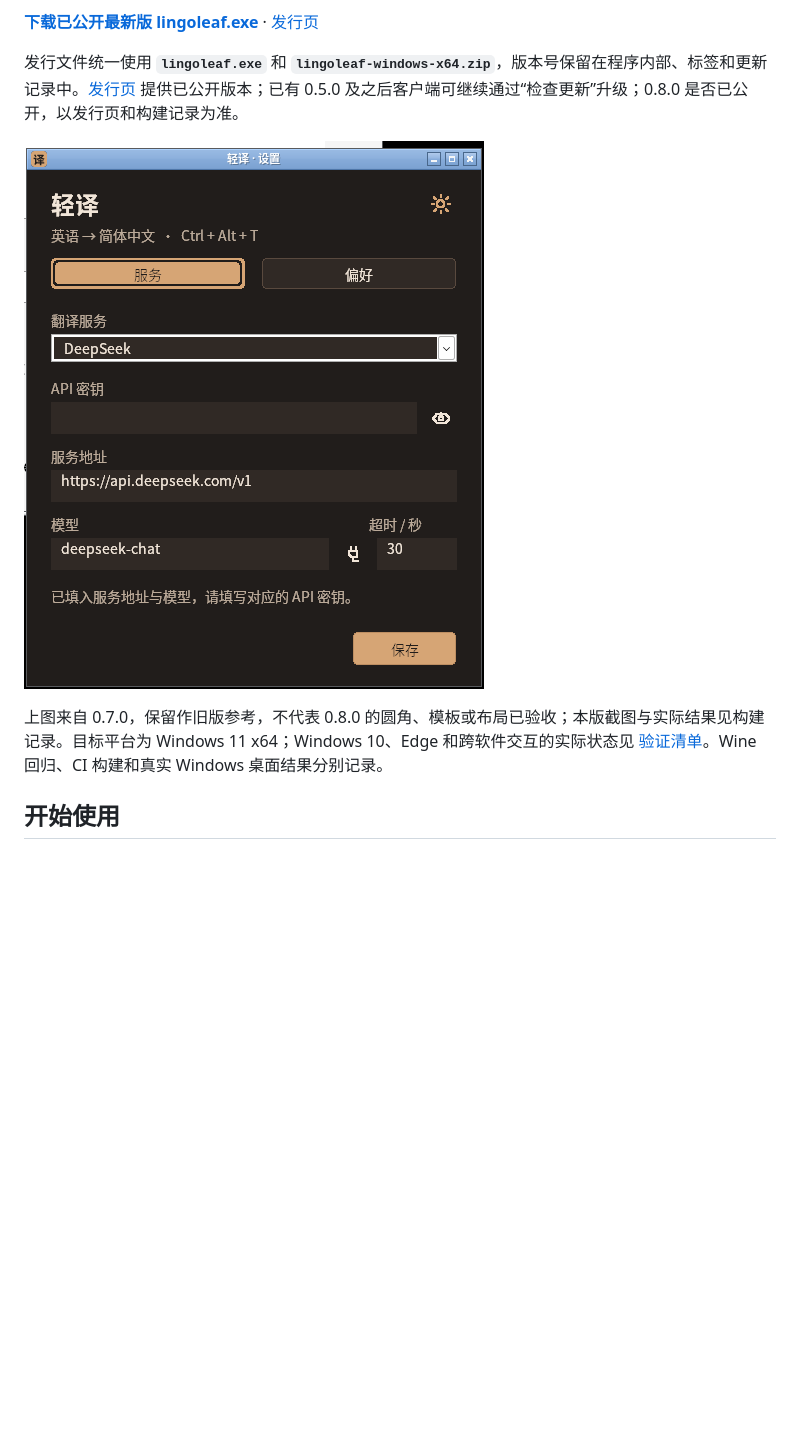
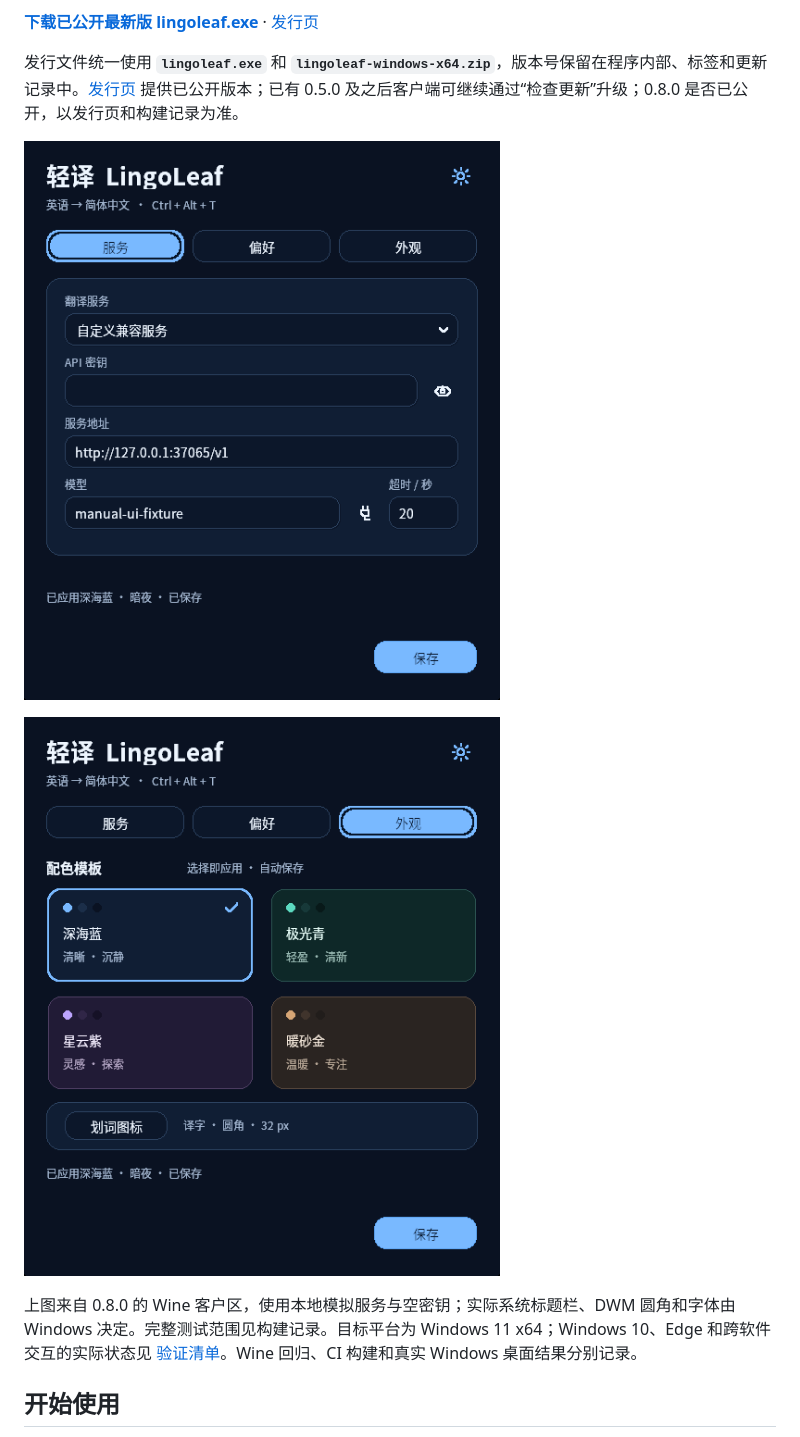
Before and after one commit to xiaoxiaoawei/test-hub, a Markdown page: README.md, the part around the change. Drawn GitHub-style; pictures changed too: docs/images/settings-ocean-dark-0.8.0.png (added), docs/images/themes-0.8.0.png (added); blank space fills up the shorter version.

```diff
--- a/README.md
+++ b/README.md
@@ -8,9 +8,11 @@
 
 发行文件统一使用 **`lingoleaf.exe`** 和 **`lingoleaf-windows-x64.zip`**，版本号保留在程序内部、标签和更新记录中。[发行页](https://github.com/xiaoxiaoawei/test-hub/releases) 提供已公开版本；已有 0.5.0 及之后客户端可继续通过“检查更新”升级；0.8.0 是否已公开，以发行页和构建记录为准。
 
-![0.7.0 旧版服务设置，Wine 兼容层截图](docs/images/settings-dark-0.7.0.png)
+![0.8.0 深海蓝设置，Wine 客户区截图](docs/images/settings-ocean-dark-0.8.0.png)
 
-上图来自 0.7.0，保留作旧版参考，不代表 0.8.0 的圆角、模板或布局已验收；本版截图与实际结果见构建记录。目标平台为 Windows 11 x64；Windows 10、Edge 和跨软件交互的实际状态见 [验证清单](docs/windows-validation.md)。Wine 回归、CI 构建和真实 Windows 桌面结果分别记录。
+![0.8.0 四套配色模板](docs/images/themes-0.8.0.png)
+
+上图来自 0.8.0 的 Wine 客户区，使用本地模拟服务与空密钥；实际系统标题栏、DWM 圆角和字体由 Windows 决定。完整测试范围见构建记录。目标平台为 Windows 11 x64；Windows 10、Edge 和跨软件交互的实际状态见 [验证清单](docs/windows-validation.md)。Wine 回归、CI 构建和真实 Windows 桌面结果分别记录。
 
 ## 开始使用
 
```
Also changed, not shown: docs/build-validation.md (+33 -14 lines), docs/images/questions-nebula-0.8.0.png (added), docs/images/settings-amber-light-0.8.0.png (added), 2 other files.
